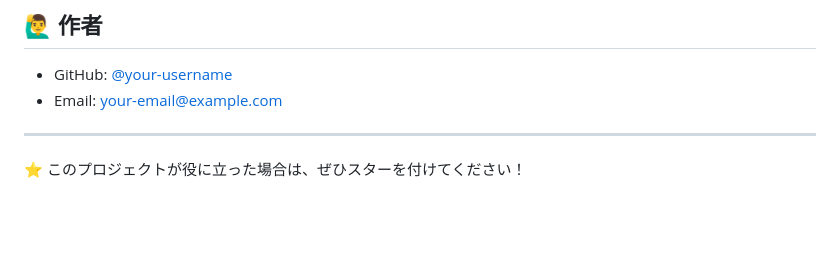
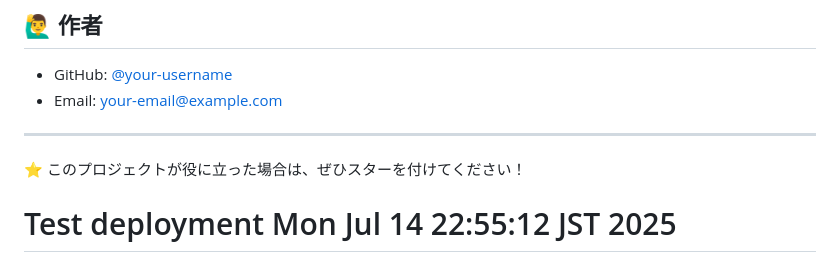
Before and after one commit to sayuyuyuyu/remix-audio-visualizer, a Markdown page: README.md, the part around the change. Drawn GitHub-style; blank space fills up the shorter version.

Commit message:
test: CDワークフローの動作確認

```diff
--- a/README.md
+++ b/README.md
@@ -342,3 +342,4 @@ PORT=3000
 ---
 
 ⭐ このプロジェクトが役に立った場合は、ぜひスターを付けてください！
+# Test deployment Mon Jul 14 22:55:12 JST 2025
```
